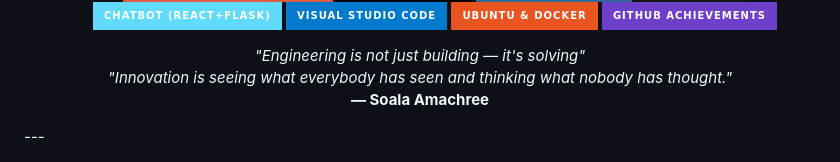
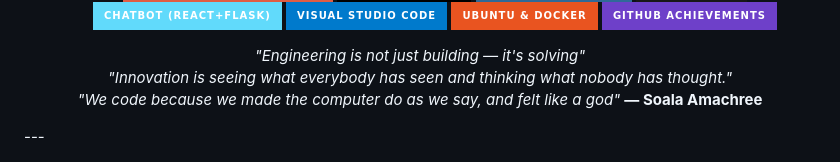
Before and after one commit to Soala7/Soala7, a Markdown page: README.md, the part around the change. Rendered like a GitHub page; badges without logos.

```diff
--- a/README.md
+++ b/README.md
@@ -114,6 +114,7 @@ You can click the Preview link to take a look at your changes.
  <p align="center">
   <em>"Engineering is not just building — it's solving"</em><br/>
   <em>"Innovation is seeing what everybody has seen and thinking what nobody has thought."</em><br/>
+   <em>"We code because we made the computer do as we say, and felt like a god"</em>
   <strong>— Soala Amachree</strong>
 </p>
 ---
```
